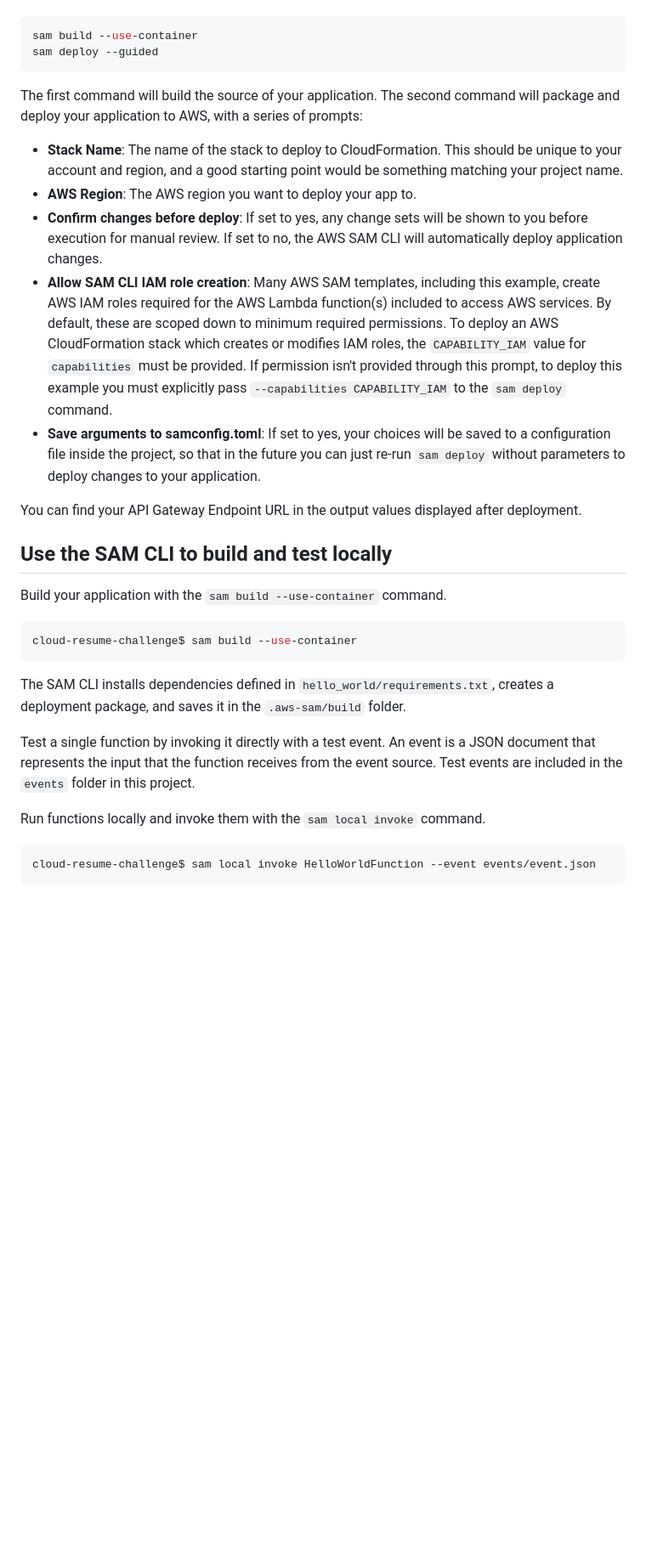
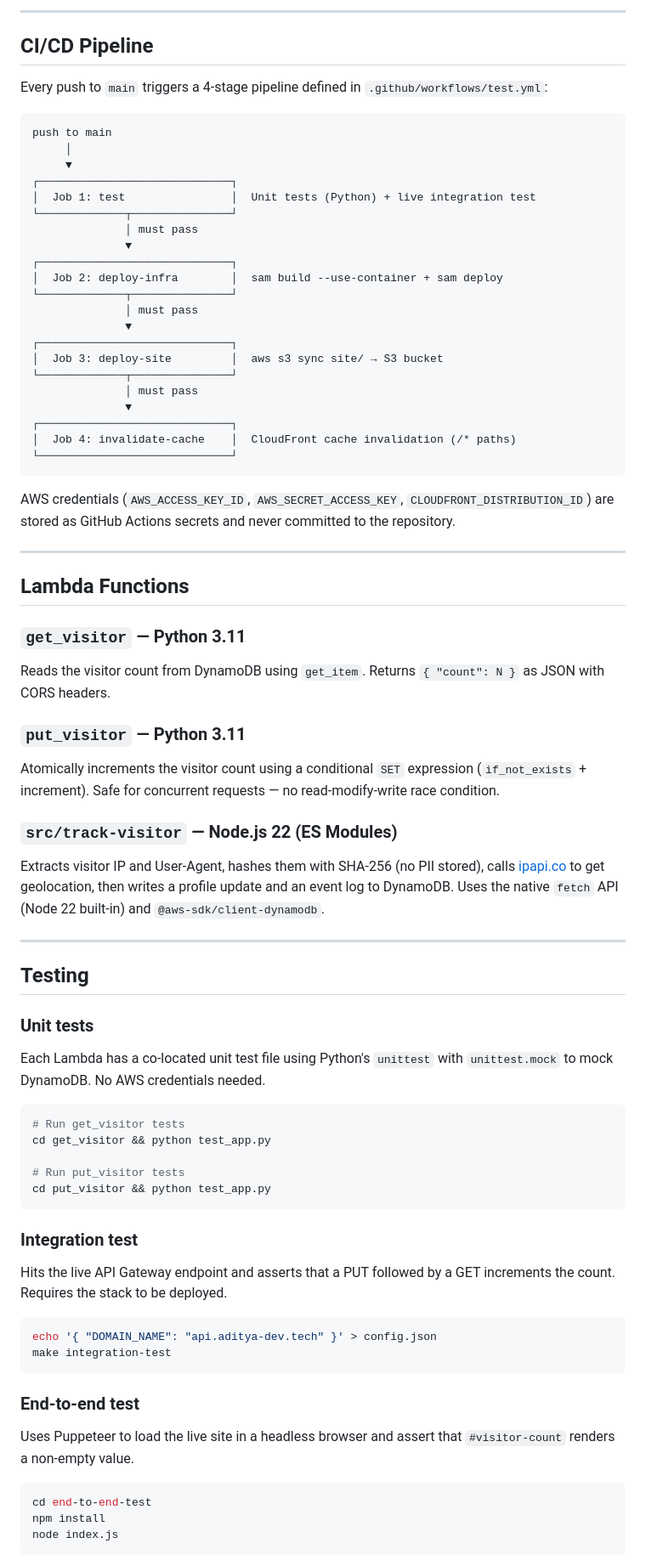
Before and after one commit to Aditya-Kumar-Verma/cloud-resume-challenge, a Markdown page: README.md, the part around one of its changes. Shown at 85% size. GitHub-like rendering; blank space fills up the shorter version.

````diff
--- a/README.md
+++ b/README.md
@@ -53,34 +94,77 @@ To build and deploy your application for the first time, run the following in yo
+---
+
+## CI/CD Pipeline
+
+Every push to `main` triggers a 4-stage pipeline defined in `.github/workflows/test.yml`:
+
+```
+push to main
+     │
+     ▼
+┌─────────────────────────────┐
+│  Job 1: test                │  Unit tests (Python) + live integration test
+└─────────────┬───────────────┘
+              │ must pass
+              ▼
+┌─────────────────────────────┐
+│  Job 2: deploy-infra        │  sam build --use-container + sam deploy
+└─────────────┬───────────────┘
+              │ must pass
+              ▼
+┌─────────────────────────────┐
+│  Job 3: deploy-site         │  aws s3 sync site/ → S3 bucket
+└─────────────┬───────────────┘
+              │ must pass
+              ▼
+┌─────────────────────────────┐
+│  Job 4: invalidate-cache    │  CloudFront cache invalidation (/* paths)
+└─────────────────────────────┘
+```
+
+AWS credentials (`AWS_ACCESS_KEY_ID`, `AWS_SECRET_ACCESS_KEY`, `CLOUDFRONT_DISTRIBUTION_ID`) are stored as GitHub Actions secrets and never committed to the repository.
+
+---
+
+## Lambda Functions
+
+### `get_visitor` — Python 3.11
+Reads the visitor count from DynamoDB using `get_item`. Returns `{ "count": N }` as JSON with CORS headers.
+
+### `put_visitor` — Python 3.11
+Atomically increments the visitor count using a conditional `SET` expression (`if_not_exists` + increment). Safe for concurrent requests — no read-modify-write race condition.
+
+### `src/track-visitor` — Node.js 22 (ES Modules)
+Extracts visitor IP and User-Agent, hashes them with SHA-256 (no PII stored), calls [ipapi.co](https://ipapi.co) to get geolocation, then writes a profile update and an event log to DynamoDB. Uses the native `fetch` API (Node 22 built-in) and `@aws-sdk/client-dynamodb`.
+
+---
+
+## Testing
+
+### Unit tests
+Each Lambda has a co-located unit test file using Python's `unittest` with `unittest.mock` to mock DynamoDB. No AWS credentials needed.
 
 ```bash
-sam build --use-container
-sam deploy --guided
+# Run get_visitor tests
+cd get_visitor && python test_app.py
+
+# Run put_visitor tests
+cd put_visitor && python test_app.py
 ```
 
-The first command will build the source of your application. The second command will package and deploy your application to AWS, with a series of prompts:
-
-* **Stack Name**: The name of the stack to deploy to CloudFormation. This should be unique to your account and region, and a good starting point would be something matching your project name.
-* **AWS Region**: The AWS region you want to deploy your app to.
-* **Confirm changes before deploy**: If set to yes, any change sets will be shown to you before execution for manual review. If set to no, the AWS SAM CLI will automatically deploy application changes.
-* **Allow SAM CLI IAM role creation**: Many AWS SAM templates, including this example, create AWS IAM roles required for the AWS Lambda function(s) included to access AWS services. By default, these are scoped down to minimum required permissions. To deploy an AWS CloudFormation stack which creates or modifies IAM roles, the `CAPABILITY_IAM` value for `capabilities` must be provided. If permission isn't provided through this prompt, to deploy this example you must explicitly pass `--capabilities CAPABILITY_IAM` to the `sam deploy` command.
-* **Save arguments to samconfig.toml**: If set to yes, your choices will be saved to a configuration file inside the project, so that in the future you can just re-run `sam deploy` without parameters to deploy changes to your application.
-
-You can find your API Gateway Endpoint URL in the output values displayed after deployment.
-
-## Use the SAM CLI to build and test locally
-
-Build your application with the `sam build --use-container` command.
+### Integration test
+Hits the live API Gateway endpoint and asserts that a PUT followed by a GET increments the count. Requires the stack to be deployed.
 
 ```bash
-cloud-resume-challenge$ sam build --use-container
+echo '{ "DOMAIN_NAME": "api.aditya-dev.tech" }' > config.json
+make integration-test
 ```
 
-The SAM CLI installs dependencies defined in `hello_world/requirements.txt`, creates a deployment package, and saves it in the `.aws-sam/build` folder.
-
-Test a single function by invoking it directly with a test event. An event is a JSON document that represents the input that the function receives from the event source. Test events are included in the `events` folder in this project.
-
-Run functions locally and invoke them with the `sam local invoke` command.
+### End-to-end test
+Uses Puppeteer to load the live site in a headless browser and assert that `#visitor-count` renders a non-empty value.
 
 ```bash
-cloud-resume-challenge$ sam local invoke HelloWorldFunction --event events/event.json
+cd end-to-end-test
+npm install
+node index.js
 ```
 
````
Also changed, not shown: other parts of README.md (+124 -66 lines).
